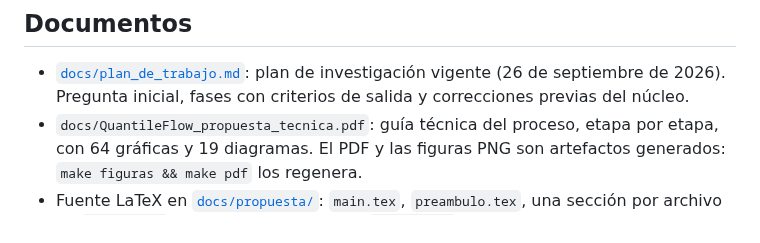
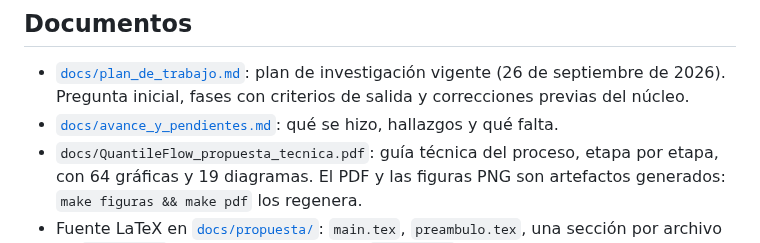
Before and after one commit to hectorcs23/QuantileFlow, a Markdown page: README.md, the part around the change. Rendered like a GitHub page.

Commit message:
Agregar resumen de avance, hallazgos y pendientes
Co-Authored-By: Claude Opus 5.5 <noreply@anthropic.com>
Claude-Session: https://claude.ai/code/session_01LryMPMg1VjjMHpgrzpzq19

```diff
--- a/README.md
+++ b/README.md
@@ -11,6 +11,7 @@ resultados empíricos: todas las figuras usan datos **sintéticos** con semillas
 
 - [`docs/plan_de_trabajo.md`](docs/plan_de_trabajo.md): plan de investigación vigente (26 de septiembre
   de 2026). Pregunta inicial, fases con criterios de salida y correcciones previas del núcleo.
+- [`docs/avance_y_pendientes.md`](docs/avance_y_pendientes.md): qué se hizo, hallazgos y qué falta.
 - `docs/QuantileFlow_propuesta_tecnica.pdf`: guía técnica del proceso, etapa por etapa, con 64 gráficas
   y 19 diagramas. El PDF y las figuras PNG son artefactos generados: `make figuras && make pdf` los
   regenera.
```
Also changed, not shown: docs/avance_y_pendientes.md (added, +207 -0 lines).
